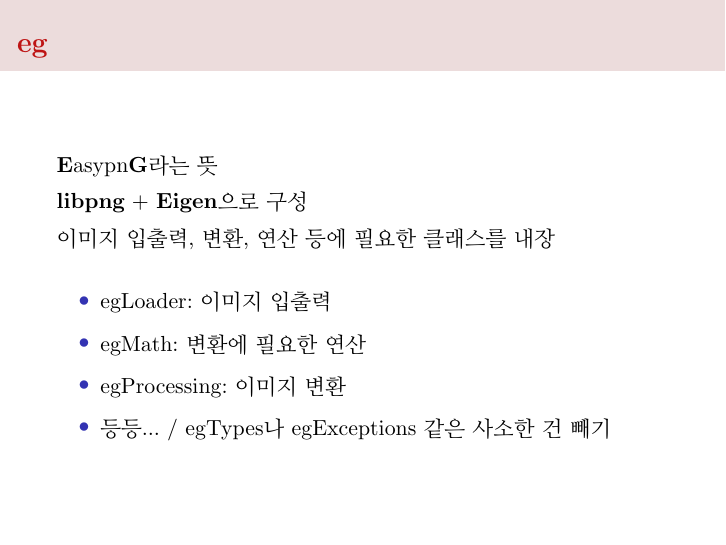
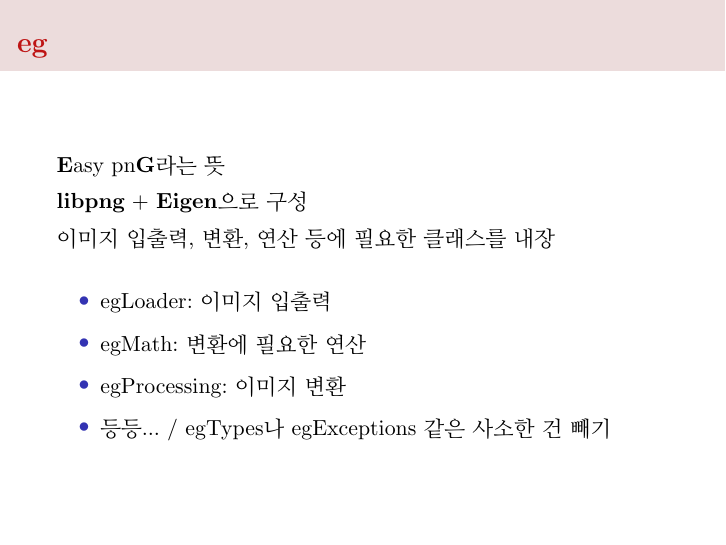
Before and after one commit to arduinocc04/AAC, LaTeX slides (presentation/main.tex): page 5 of 15. Compiled offline with pdfLaTeX.

Commit message:
Fix Typo

```diff
--- a/presentation/main.tex
+++ b/presentation/main.tex
@@ -79,7 +79,7 @@
 	\subsection{\eg}
 	\begin{frame}{}
 		\frametitle{\eg}
-		\textbf{E}asypn\textbf{G}라는 뜻 \\
+		\textbf{E}asy pn\textbf{G}라는 뜻 \\
 		\libpng \spacing + \Eigen으로 구성 \\
 		이미지 입출력, 변환, 연산 등에 필요한 클래스를 내장
 		\vspace{1em}
```
